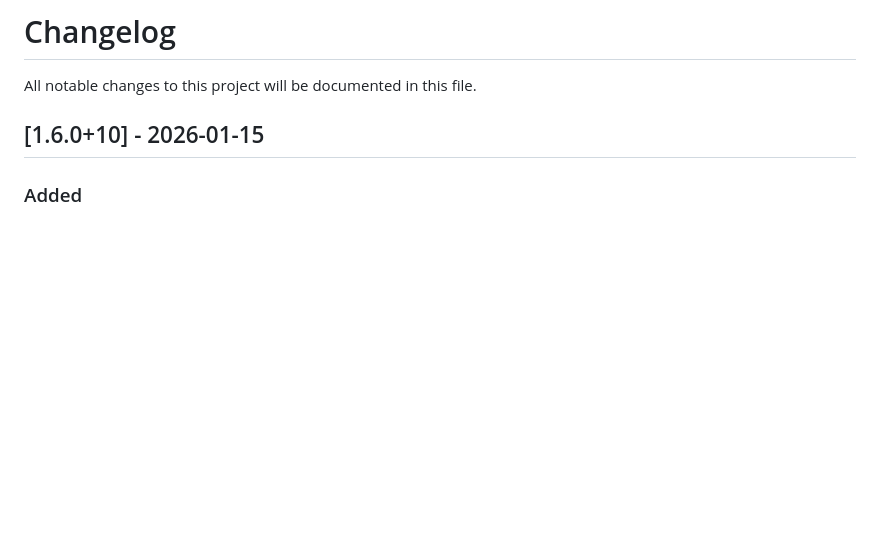
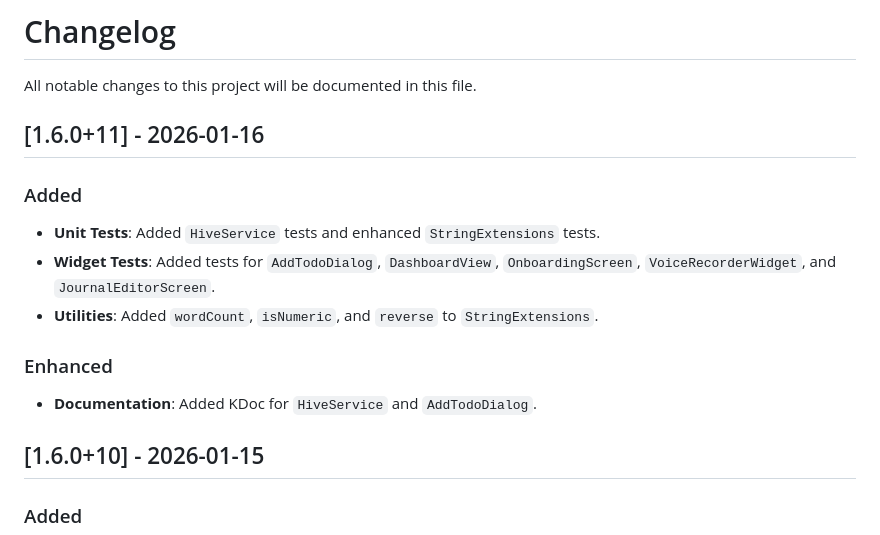
Before and after one commit to nxvinn29/ART-OF-EVOLVE, a Markdown page: CHANGELOG.md, the part around the change. GitHub-like rendering; blank space fills up the shorter version.

Commit message:
docs: Update CHANGELOG for 1.6.0+11

```diff
--- a/CHANGELOG.md
+++ b/CHANGELOG.md
@@ -2,6 +2,15 @@
 
 All notable changes to this project will be documented in this file.
 
+
+## [1.6.0+11] - 2026-01-16
+### Added
+- **Unit Tests**: Added `HiveService` tests and enhanced `StringExtensions` tests.
+- **Widget Tests**: Added tests for `AddTodoDialog`, `DashboardView`, `OnboardingScreen`, `VoiceRecorderWidget`, and `JournalEditorScreen`.
+- **Utilities**: Added `wordCount`, `isNumeric`, and `reverse` to `StringExtensions`.
+
+### Enhanced
+- **Documentation**: Added KDoc for `HiveService` and `AddTodoDialog`.
 
 ## [1.6.0+10] - 2026-01-15
 ### Added
```
